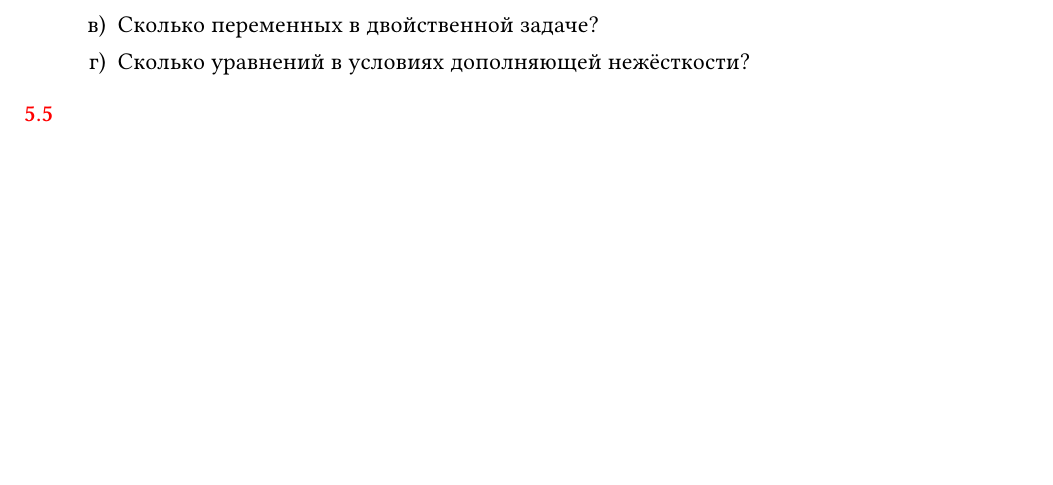
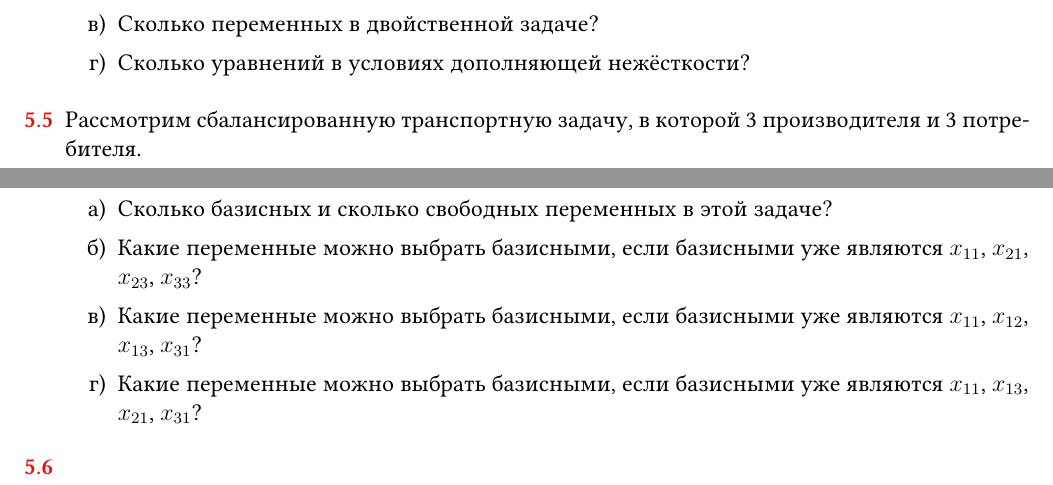
Before and after one commit to bdemeshev/optimal-solution-pro, a LaTeX document (optimal-solution-pro.tex): part of page 13 of 21 before the commit and two parts of pages 13 and 14 of 22 after it, the two joined at a grey line, cut so that both start at the same text, the shorter picture padded with empty space. Compiled offline with XeLaTeX; a missing font is replaced by an installed copy or a similar font.

Commit message:
which vars can be basic?

```diff
--- a/optimal-solution-pro.tex
+++ b/optimal-solution-pro.tex
@@ -1769,7 +1769,13 @@ $\min z$ & $-8$ & $0$ & $0$ & $-3$ & $-z-15$ \\
 
 
 \begin{problem}
-
+  Рассмотрим сбалансированную транспортную задачу, в которой 3 производителя и 3 потребителя.
+  \begin{enumerate}
+    \item Сколько базисных и сколько свободных переменных в этой задаче?
+    \item Какие переменные можно выбрать базисными, если базисными уже являются $x_{11}$, $x_{21}$, $x_{23}$, $x_{33}$?
+    \item Какие переменные можно выбрать базисными, если базисными уже являются $x_{11}$, $x_{12}$, $x_{13}$, $x_{31}$?
+    \item Какие переменные можно выбрать базисными, если базисными уже являются $x_{11}$, $x_{13}$, $x_{21}$, $x_{31}$?
+  \end{enumerate}
   \begin{sol}
 
   \end{sol}
```
Also changed, not shown: optimal-solution-pro.pdf.
